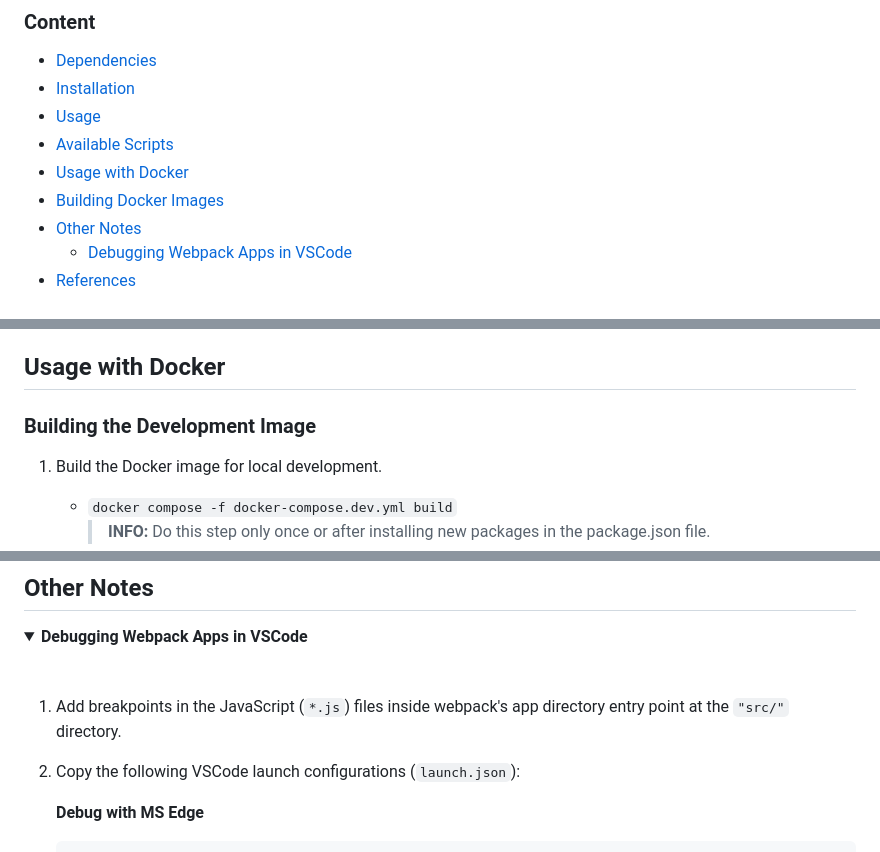
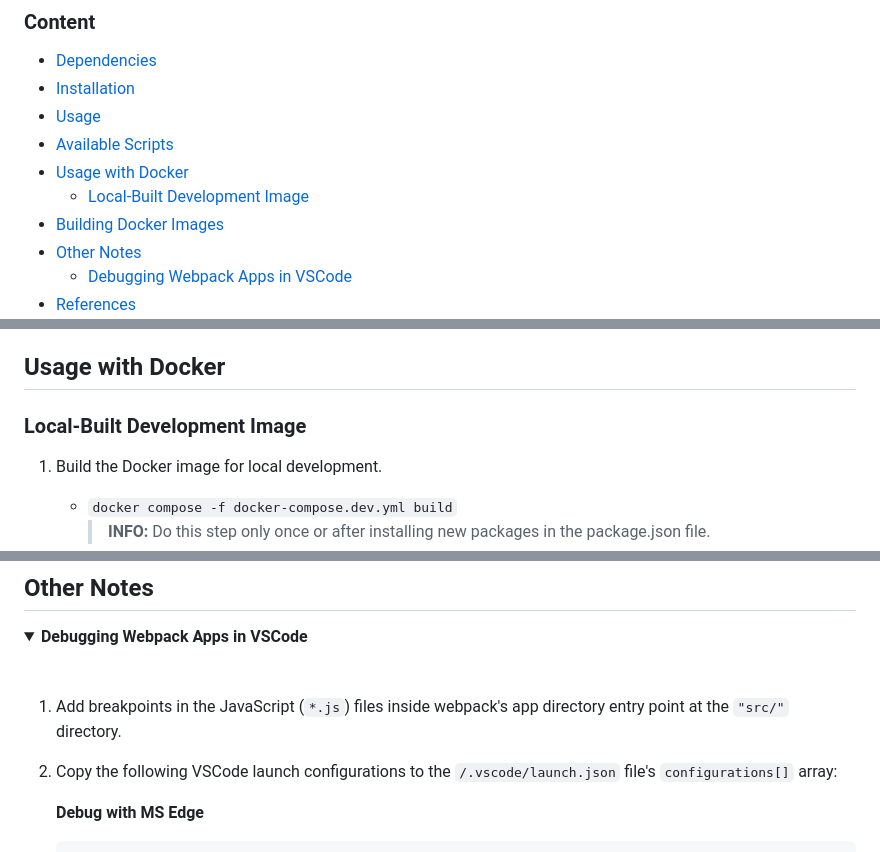
Before and after one commit to weaponsforge/livereload-webpack, a Markdown page: README.md, 3 parts joined by grey strips. GitHub-like rendering; folded sections open.

Commit message:
chore: update README

```diff
--- a/README.md
+++ b/README.md
@@ -11,6 +11,7 @@
 - [Usage](#usage)
 - [Available Scripts](#available-scripts)
 - [Usage with Docker](#usage-with-docker)
+   - [Local-Built Development Image](#local-built-development-image)
 - [Building Docker Images](#building-docker-images)
 - [Other Notes](#other-notes)
    - [Debugging Webpack Apps in VSCode](#debugging-webpack-apps-in-vscode)
@@ -82,7 +83,7 @@ Builds the static website output using webpack into the **"/dist"** directory.
 
 ## Usage with Docker
 
-### Building the Development Image
+### Local-Built Development Image
 
 1. Build the Docker image for local development.<br>
    - `docker compose -f docker-compose.dev.yml build`
@@ -122,7 +123,7 @@ The **production** Docker image contains the Webpack app's static build output
 
 1. Add breakpoints in the JavaScript (`*.js`) files inside webpack's app directory entry point at the `"src/"` directory.
 
-2. Copy the following VSCode launch configurations (`launch.json`):
+2. Copy the following VSCode launch configurations to the `/.vscode/launch.json` file's `configurations[]` array:
 
    **Debug with MS Edge**
 
```
